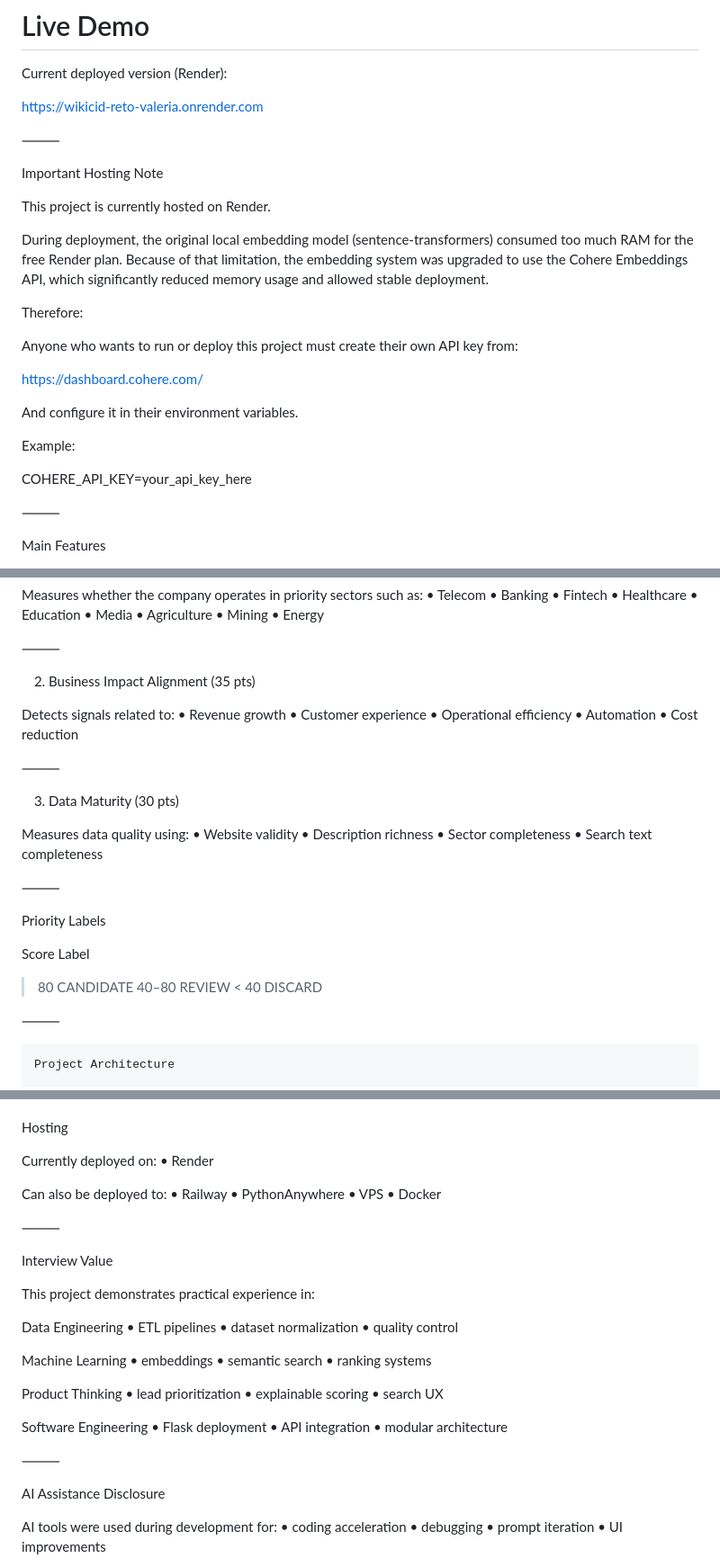
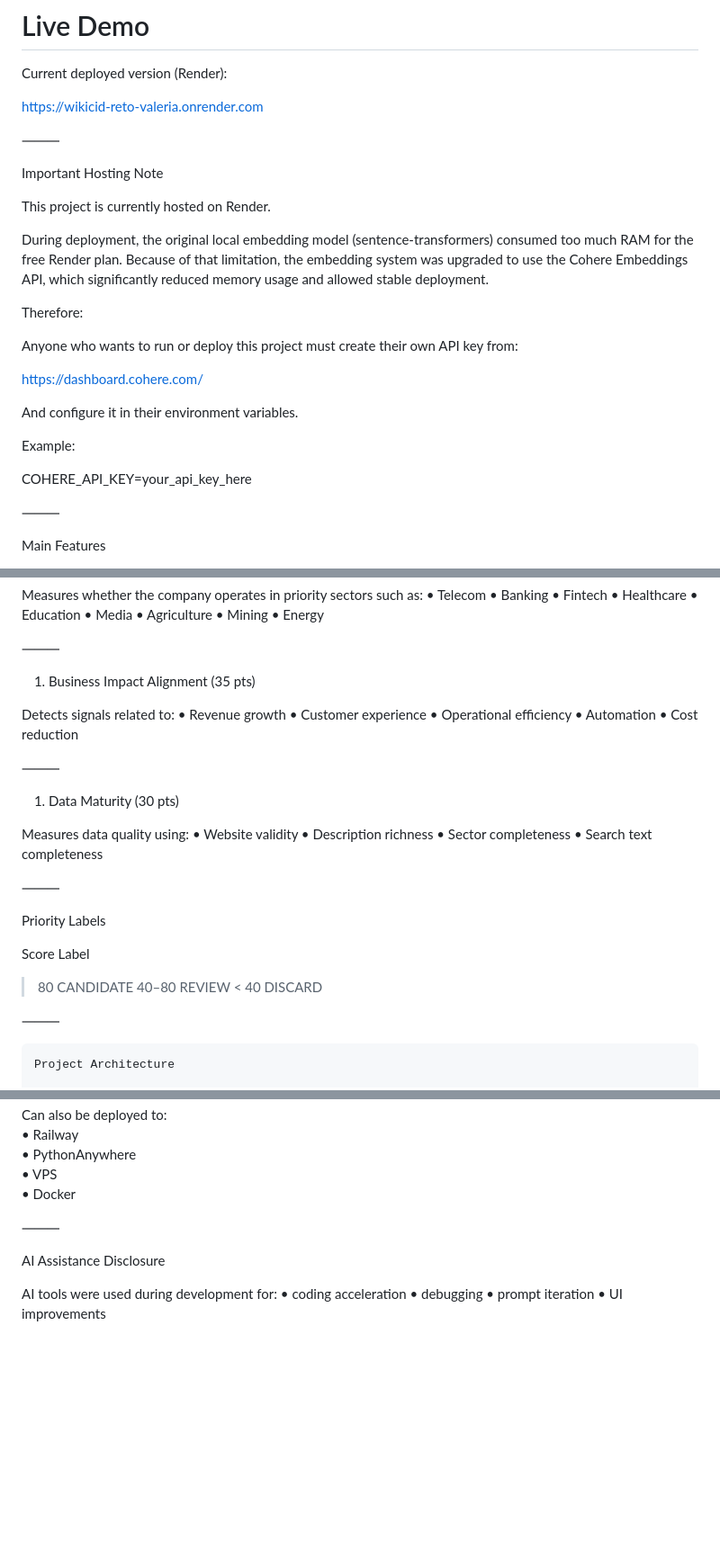
Before and after one commit to valeria-re/wikicid-reto-valeria, a Markdown page: README.md, 3 parts joined by grey strips. Shown at 90% size. Drawn GitHub-style; blank space fills up the shorter version.

Commit message:
correccion de detalles en  README.md

````diff
--- a/README.md
+++ b/README.md
@@ -29,7 +29,7 @@ And returns ranked companies based on:
 
 Current deployed version (Render):
 
-https://wikicid-reto-valeria.onrender.com
+[https://wikicid-reto-valeria.onrender.com](https://wikicid-reto-valeria.onrender.com)
 
 ⸻
 
@@ -43,14 +43,13 @@ Therefore:
 
 Anyone who wants to run or deploy this project must create their own API key from:
 
-https://dashboard.cohere.com/
+[https://dashboard.cohere.com/](https://dashboard.cohere.com/)
 
 And configure it in their environment variables.
 
 Example:
 
 COHERE_API_KEY=your_api_key_here
-
 
 ⸻
 
@@ -87,7 +86,7 @@ Measures whether the company operates in priority sectors such as:
 
 ⸻
 
-2. Business Impact Alignment (35 pts)
+1. Business Impact Alignment (35 pts)
 
 Detects signals related to:
 	•	Revenue growth
@@ -98,7 +97,7 @@ Detects signals related to:
 
 ⸻
 
-3. Data Maturity (30 pts)
+1. Data Maturity (30 pts)
 
 Measures data quality using:
 	•	Website validity
@@ -111,12 +110,13 @@ Measures data quality using:
 Priority Labels
 
 Score	Label
+
 > 80	CANDIDATE
-40–80	REVIEW
-< 40	DISCARD
-
+> 40–80	REVIEW
+> < 40	DISCARD
 
 ⸻
+
 ```text
 Project Architecture
 
@@ -308,32 +299,6 @@ Can also be deployed to:
 
 ⸻
 
-Interview Value
-
-This project demonstrates practical experience in:
-
-Data Engineering
-	•	ETL pipelines
-	•	dataset normalization
-	•	quality control
-
-Machine Learning
-	•	embeddings
-	•	semantic search
-	•	ranking systems
-
-Product Thinking
-	•	lead prioritization
-	•	explainable scoring
-	•	search UX
-
-Software Engineering
-	•	Flask deployment
-	•	API integration
-	•	modular architecture
-
-⸻
-
 AI Assistance Disclosure
 
 AI tools were used during development for:
````
Also changed, not shown: other parts of README.md (+2 -11 lines).
